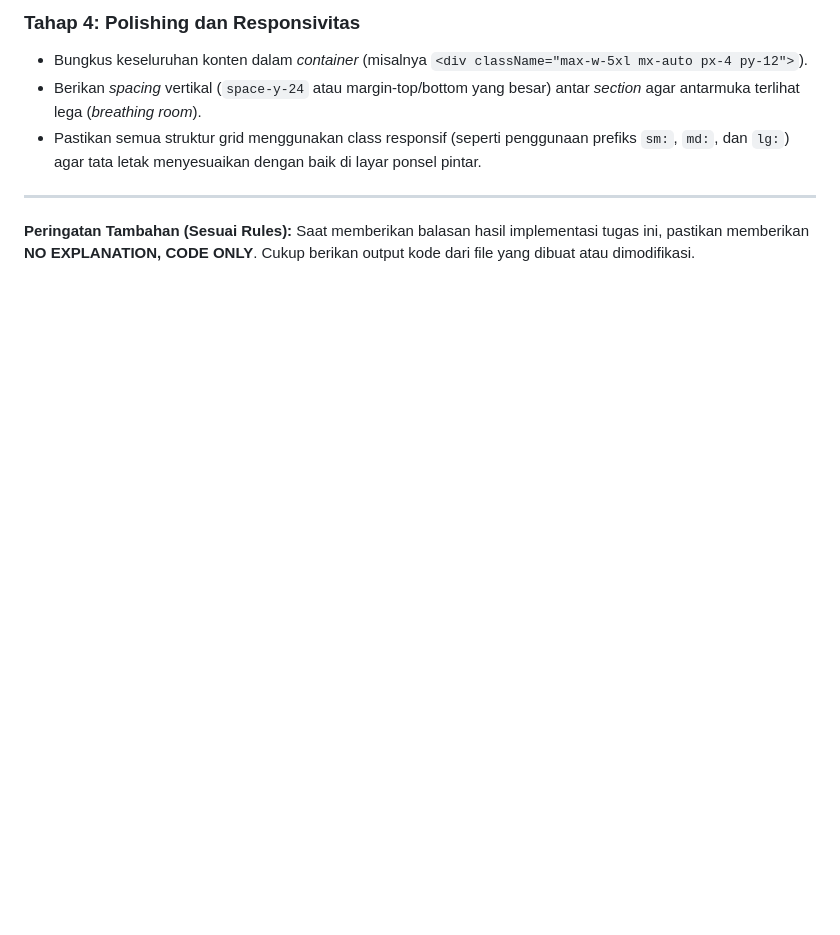
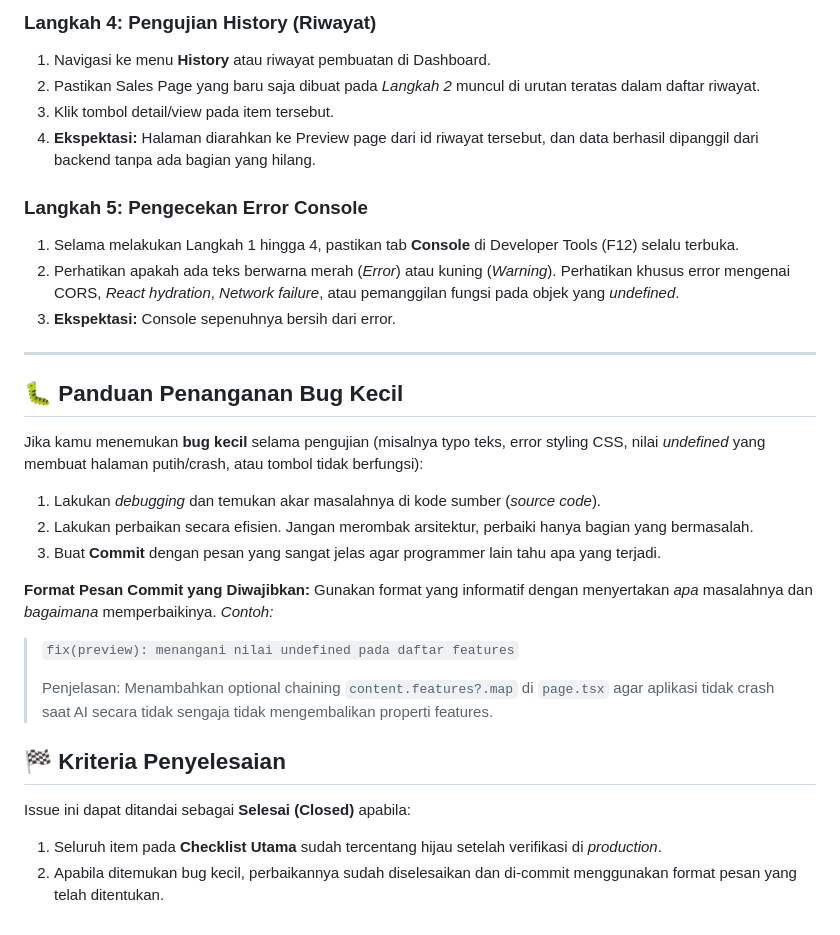
Before and after one commit to muhammadkhoirulanam18/PT-Dakwah-Digital-Network, a Markdown page: issue.md, the part around one of its changes. GitHub-like rendering; blank space fills up the shorter version.

```diff
--- a/issue.md
+++ b/issue.md
@@ -57,8 +42,33 @@ Asumsikan data berhasil diambil dan disimpan dalam variabel `content = data.gene
 
-### Tahap 4: Polishing dan Responsivitas
-*   Bungkus keseluruhan konten dalam *container* (misalnya `<div className="max-w-5xl mx-auto px-4 py-12">`).
-*   Berikan *spacing* vertikal (`space-y-24` atau margin-top/bottom yang besar) antar *section* agar antarmuka terlihat lega (*breathing room*).
-*   Pastikan semua struktur grid menggunakan class responsif (seperti penggunaan prefiks `sm:`, `md:`, dan `lg:`) agar tata letak menyesuaikan dengan baik di layar ponsel pintar.
+### Langkah 4: Pengujian History (Riwayat)
+1. Navigasi ke menu **History** atau riwayat pembuatan di Dashboard.
+2. Pastikan Sales Page yang baru saja dibuat pada *Langkah 2* muncul di urutan teratas dalam daftar riwayat.
+3. Klik tombol detail/view pada item tersebut.
+4. **Ekspektasi:** Halaman diarahkan ke Preview page dari id riwayat tersebut, dan data berhasil dipanggil dari backend tanpa ada bagian yang hilang.
+
+### Langkah 5: Pengecekan Error Console
+1. Selama melakukan Langkah 1 hingga 4, pastikan tab **Console** di Developer Tools (F12) selalu terbuka.
+2. Perhatikan apakah ada teks berwarna merah (*Error*) atau kuning (*Warning*). Perhatikan khusus error mengenai CORS, *React hydration*, *Network failure*, atau pemanggilan fungsi pada objek yang *undefined*.
+3. **Ekspektasi:** Console sepenuhnya bersih dari error.
 
 ---
-**Peringatan Tambahan (Sesuai Rules):** Saat memberikan balasan hasil implementasi tugas ini, pastikan memberikan **NO EXPLANATION, CODE ONLY**. Cukup berikan output kode dari file yang dibuat atau dimodifikasi.
+
+## 🐛 Panduan Penanganan Bug Kecil
+
+Jika kamu menemukan **bug kecil** selama pengujian (misalnya typo teks, error styling CSS, nilai *undefined* yang membuat halaman putih/crash, atau tombol tidak berfungsi):
+
+1. Lakukan *debugging* dan temukan akar masalahnya di kode sumber (*source code*).
+2. Lakukan perbaikan secara efisien. Jangan merombak arsitektur, perbaiki hanya bagian yang bermasalah.
+3. Buat **Commit** dengan pesan yang sangat jelas agar programmer lain tahu apa yang terjadi.
+
+**Format Pesan Commit yang Diwajibkan:**
+Gunakan format yang informatif dengan menyertakan *apa* masalahnya dan *bagaimana* memperbaikinya.
+*Contoh:*
+> `fix(preview): menangani nilai undefined pada daftar features`
+>
+> Penjelasan: Menambahkan optional chaining `content.features?.map` di `page.tsx` agar aplikasi tidak crash saat AI secara tidak sengaja tidak mengembalikan properti features.
+
+## 🏁 Kriteria Penyelesaian
+Issue ini dapat ditandai sebagai **Selesai (Closed)** apabila:
+1. Seluruh item pada **Checklist Utama** sudah tercentang hijau setelah verifikasi di *production*.
+2. Apabila ditemukan bug kecil, perbaikannya sudah diselesaikan dan di-commit menggunakan format pesan yang telah ditentukan.
```
Also changed, not shown: other parts of issue.md (+32 -47 lines).
